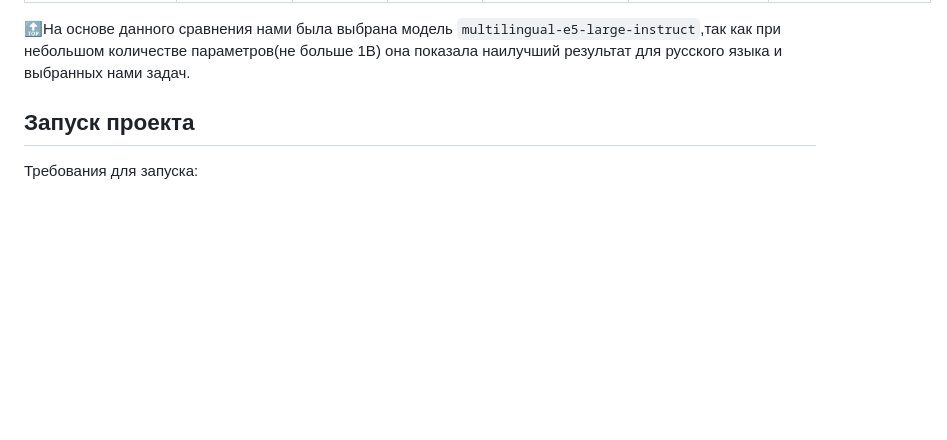
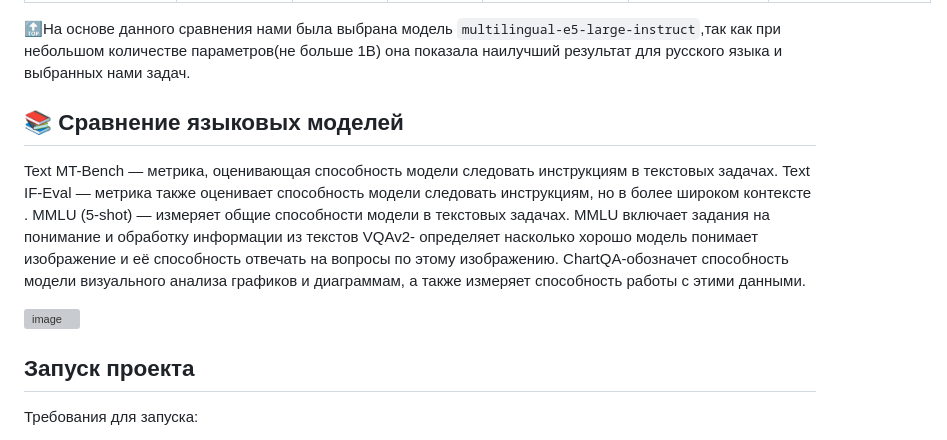
Before and after one commit to Saveliy12/technostrelka_summ, a Markdown page: README.md, the part around one of its changes. GitHub-like rendering; blank space fills up the shorter version; grey boxes are pictures that could not be loaded.

```diff
--- a/README.md
+++ b/README.md
@@ -30,9 +29,19 @@
 
 🔝На основе данного сравнения нами была выбрана модель `multilingual-e5-large-instruct`,так как при небольшом количестве параметров(не больше 1B) она показала наилучший результат для русского языка и выбранных нами задач.
 
-## Запуск проекта
 
 
+## 📚 Сравнение языковых моделей
+
+Text MT-Bench — метрика, оценивающая способность модели следовать инструкциям в текстовых задачах.
+Text IF-Eval — метрика также оценивает способность модели следовать инструкциям, но в более широком контексте .
+MMLU (5-shot) — измеряет общие способности модели в текстовых задачах. MMLU включает задания на понимание и обработку информации из текстов
+VQAv2- определяет насколько хорошо модель понимает изображение и её способность отвечать на вопросы по этому изображению.
+ChartQA-обозначет способность модели визуального анализа графиков и диаграммам, а также измеряет способность работы с этими данными.
+
+![image](https://github.com/user-attachments/assets/5eb57658-5c19-4b50-b038-5a167f486ab9)
+
+## Запуск проекта
 
 Требования для запуска:
 
```
Also changed, not shown: other parts of README.md (+0 -1 lines).
